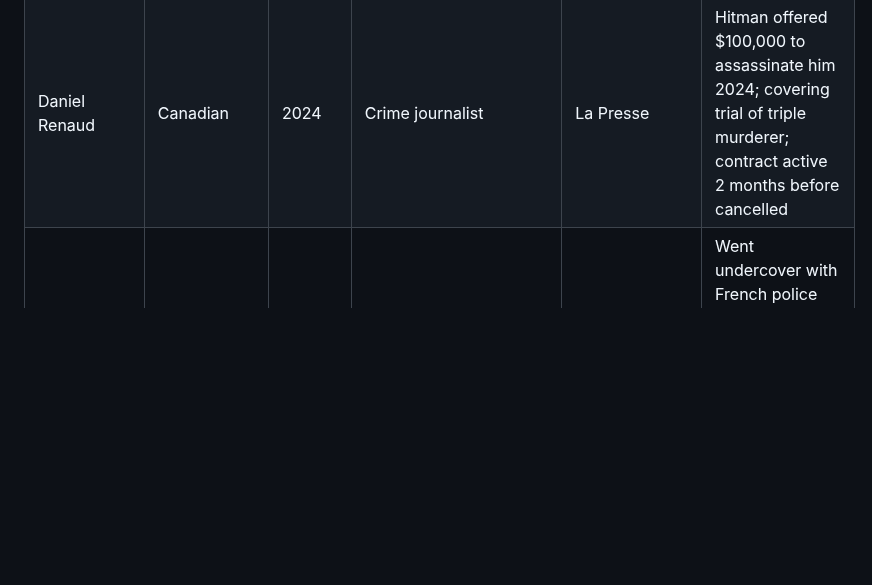
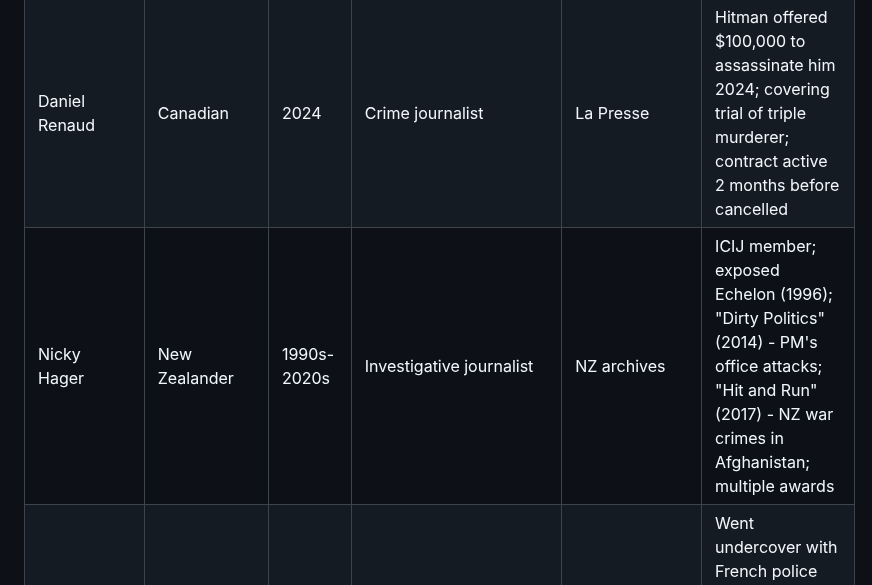
Before and after one commit to Thompson420/gonzo-journalism, a Markdown page: NEON_ARCHIVE_PROTOCOL.md, the part around the change. Drawn GitHub-style; blank space fills up the shorter version.

Commit message:
Add Nicky Hager - NZ investigative giant

```diff
--- a/NEON_ARCHIVE_PROTOCOL.md
+++ b/NEON_ARCHIVE_PROTOCOL.md
@@ -66,6 +66,7 @@
 | Frenchie Mae Cumpio | Filipino | 2020s | Journalist/Activist | Philippine archives | JAILED since 2020 (6 years without trial); weapons PLANTED on her; exposed army harassment of rural farmers; faces 40 years; RSF + UN condemned case |
 | Zhang Zhan | Chinese | 2020-25 | Journalist/Activist | Chinese archives | Former lawyer; reported on COVID in Wuhan 2020; JAILED; hunger strike, force-fed, weight dropped to 37kg; re-arrested 2024, sentenced to 4 more years 2025 |
 | Daniel Renaud | Canadian | 2024 | Crime journalist | La Presse | Hitman offered $100,000 to assassinate him 2024; covering trial of triple murderer; contract active 2 months before cancelled |
+| Nicky Hager | New Zealander | 1990s-2020s | Investigative journalist | NZ archives | ICIJ member; exposed Echelon (1996); "Dirty Politics" (2014) - PM's office attacks; "Hit and Run" (2017) - NZ war crimes in Afghanistan; multiple awards |
 | Valentin Gendrot | French | 2020s | Investigative journalist | French archives | Went undercover with French police for 6 months; wrote book "Flic" exposing police brutality and racism in Paris |
 | Antonio Salas | Spanish | 2000s-10s | Undercover journalist | Spanish archives | Infiltrated Ultras Sur (neo-Nazi hooligans); exposed sex trafficking; infiltrated Hamas, Al-Qaeda, FARC, Carlos the Jackal; had himself circumcised to maintain cover; contract on his life |
 | Nick McKenzie | Australian | 2000s-20s | Investigative journalist | Australian archives | 20 Walkley Awards; exposed Reserve Bank bribery, Crown casino, Australian war crimes, Chinese foreign interference; won "defamation trial of century" vs Ben Roberts-Smith |
```
